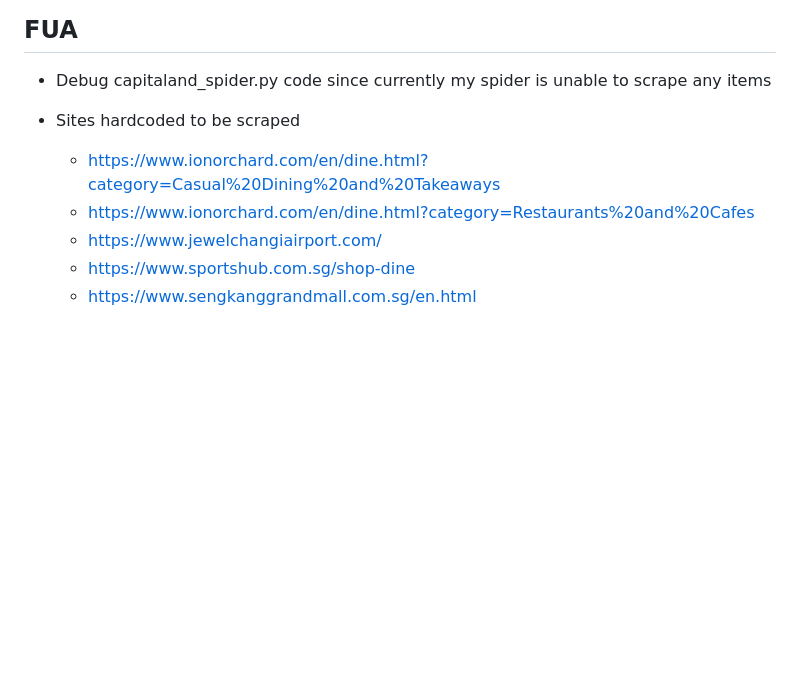
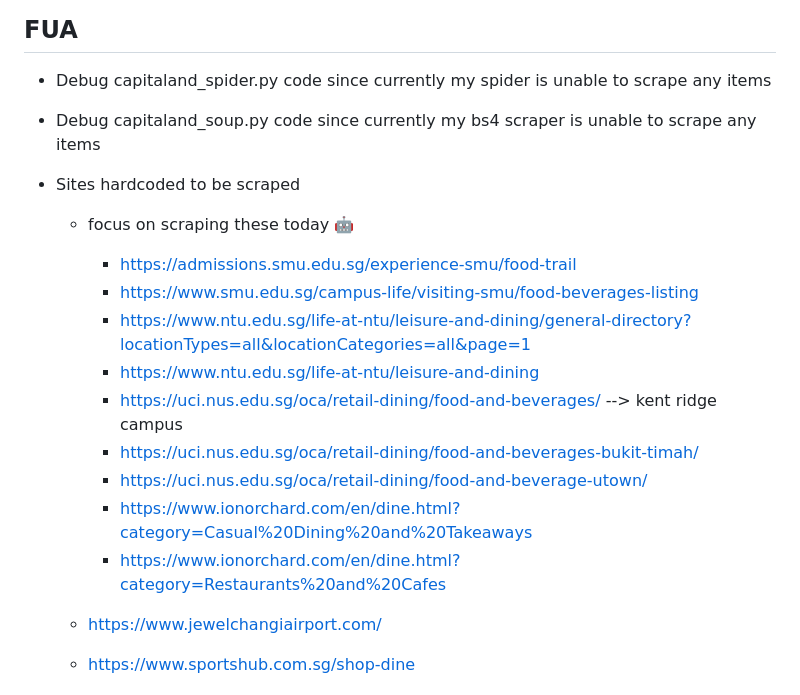
Before and after one commit to gongahkia/takko, a Markdown page: napkin.md, the part around the change. Drawn GitHub-style; blank space fills up the shorter version.

Commit message:
don't give up hope, on the road to 1,000 commits!

```diff
--- a/napkin.md
+++ b/napkin.md
@@ -3,10 +3,21 @@
 ## FUA
 
 * Debug capitaland_spider.py code since currently my spider is unable to scrape any items
+* Debug capitaland_soup.py code since currently my bs4 scraper is unable to scrape any items
 
 * Sites hardcoded to be scraped
-    * https://www.ionorchard.com/en/dine.html?category=Casual%20Dining%20and%20Takeaways
-    * https://www.ionorchard.com/en/dine.html?category=Restaurants%20and%20Cafes
+
+    * focus on scraping these today :robot:
+        * https://admissions.smu.edu.sg/experience-smu/food-trail
+        * https://www.smu.edu.sg/campus-life/visiting-smu/food-beverages-listing
+        * https://www.ntu.edu.sg/life-at-ntu/leisure-and-dining/general-directory?locationTypes=all&locationCategories=all&page=1
+        * https://www.ntu.edu.sg/life-at-ntu/leisure-and-dining
+        * https://uci.nus.edu.sg/oca/retail-dining/food-and-beverages/ --> kent ridge campus
+        * https://uci.nus.edu.sg/oca/retail-dining/food-and-beverages-bukit-timah/
+        * https://uci.nus.edu.sg/oca/retail-dining/food-and-beverage-utown/
+        * https://www.ionorchard.com/en/dine.html?category=Casual%20Dining%20and%20Takeaways
+        * https://www.ionorchard.com/en/dine.html?category=Restaurants%20and%20Cafes
+
     * https://www.jewelchangiairport.com/
     * https://www.sportshub.com.sg/shop-dine
     * https://www.sengkanggrandmall.com.sg/en.html
```
